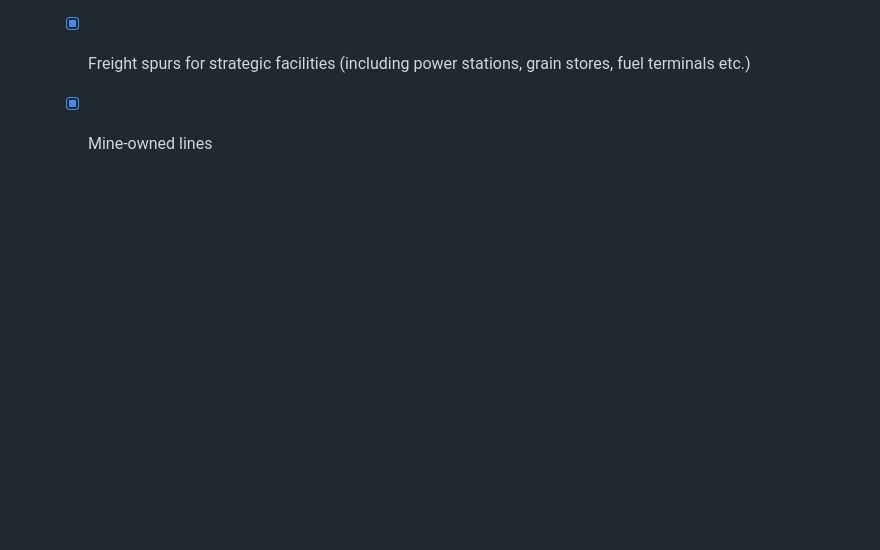
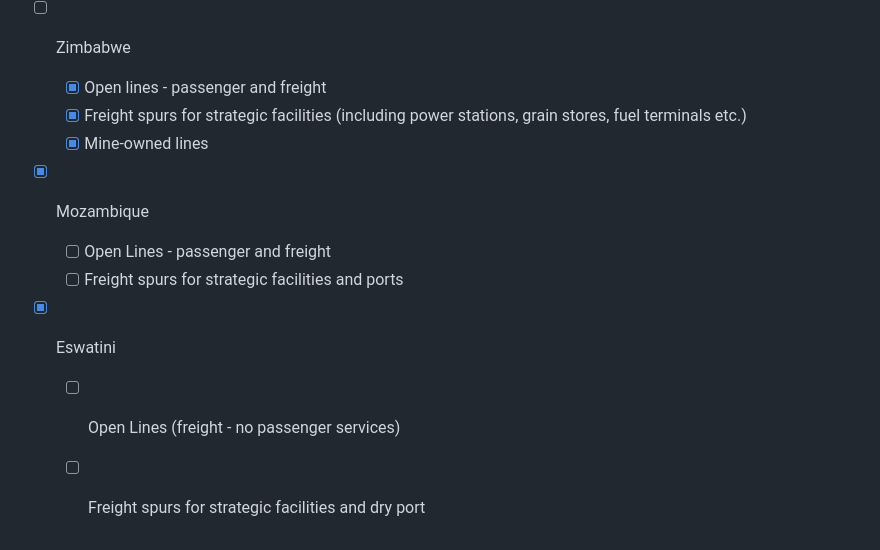
Before and after one commit to trg-rail/africa_rail_network, a Markdown page: README.md, the part around the change. GitHub-like rendering; blank space fills up the shorter version.

```diff
--- a/README.md
+++ b/README.md
@@ -110,3 +110,9 @@ Progress:
   - [x] Open lines - passenger and freight
   - [x] Freight spurs for strategic facilities (including power stations, grain stores, fuel terminals etc.)
   - [x] Mine-owned lines
+- [x] Mozambique
+  - [ ] Open Lines - passenger and freight
+  - [ ] Freight spurs for strategic facilities and ports
+- [x] Eswatini
+  - [ ] Open Lines (freight - no passenger services)
+  - [ ] Freight spurs for strategic facilities and dry port
```
